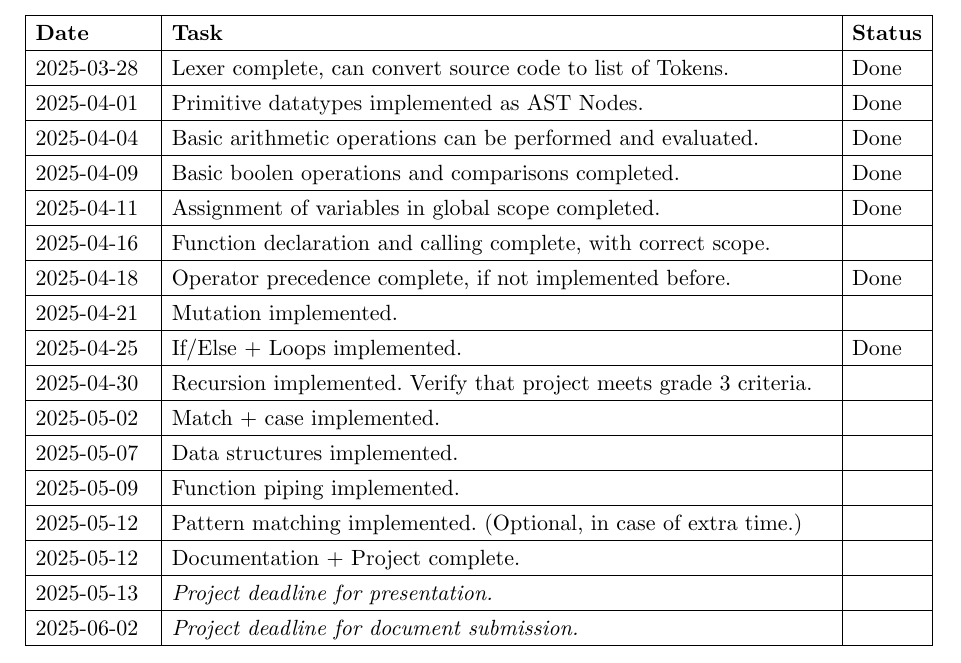
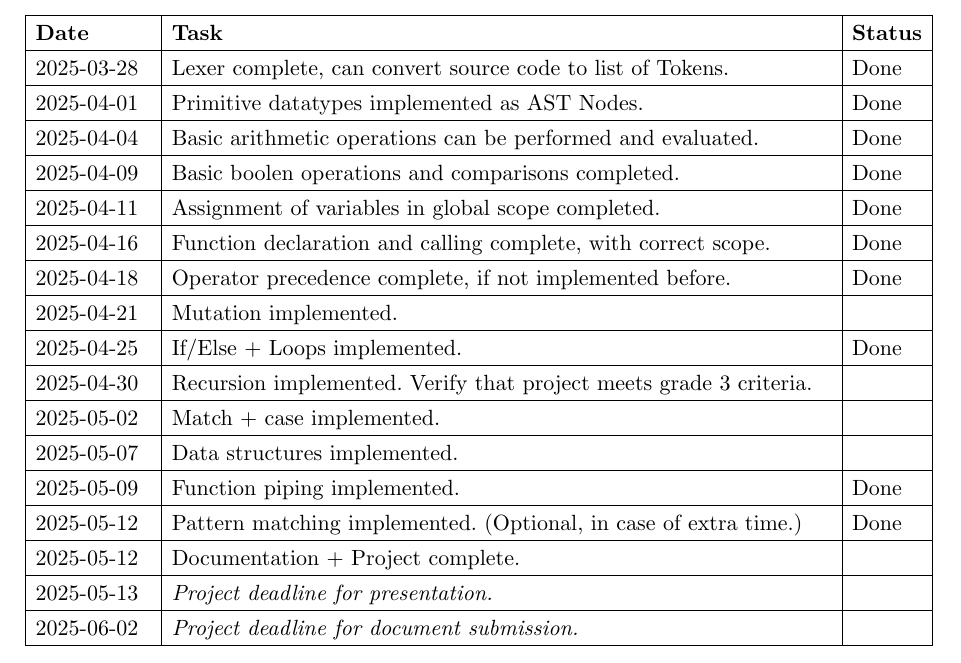
Before and after one commit to mattiaz/funk, a Typst document (docs/Language Specification/main.typ): part of page 14 of 14, cut so that both start at the same text. Compiled offline with Typst 0.15.

Commit message:
Mark tasks as done in language specification

```diff
--- a/docs/Language Specification/main.typ
+++ b/docs/Language Specification/main.typ
@@ -366,15 +366,15 @@ The specific tasks each of us will take on have not yet been determined, but the
   [2025-04-04], [Basic arithmetic operations can be performed and evaluated.],        [Done],
   [2025-04-09], [Basic boolen operations and comparisons completed.],                 [Done],
   [2025-04-11], [Assignment of variables in global scope completed.],                 [Done],
-  [2025-04-16], [Function declaration and calling complete, with correct scope.],     [],
+  [2025-04-16], [Function declaration and calling complete, with correct scope.],     [Done],
   [2025-04-18], [Operator precedence complete, if not implemented before.],           [Done],
   [2025-04-21], [Mutation implemented.],                                              [],
   [2025-04-25], [If/Else + Loops implemented.],                                       [Done],
   [2025-04-30], [Recursion implemented. Verify that project meets grade 3 criteria.], [],
   [2025-05-02], [Match + case implemented.],                                          [],
   [2025-05-07], [Data structures implemented.],                                       [],
-  [2025-05-09], [Function piping implemented.],                                       [],
-  [2025-05-12], [Pattern matching implemented. (Optional, in case of extra time.)],   [],
+  [2025-05-09], [Function piping implemented.],                                       [Done],
+  [2025-05-12], [Pattern matching implemented. (Optional, in case of extra time.)],   [Done],
   [2025-05-12], [Documentation + Project complete.],                                  [],
   [2025-05-13], [_Project deadline for presentation._],                                [],
   [2025-06-02], [_Project deadline for document submission._],                         [],
```
Also changed, not shown: docs/Language Specification.pdf.
